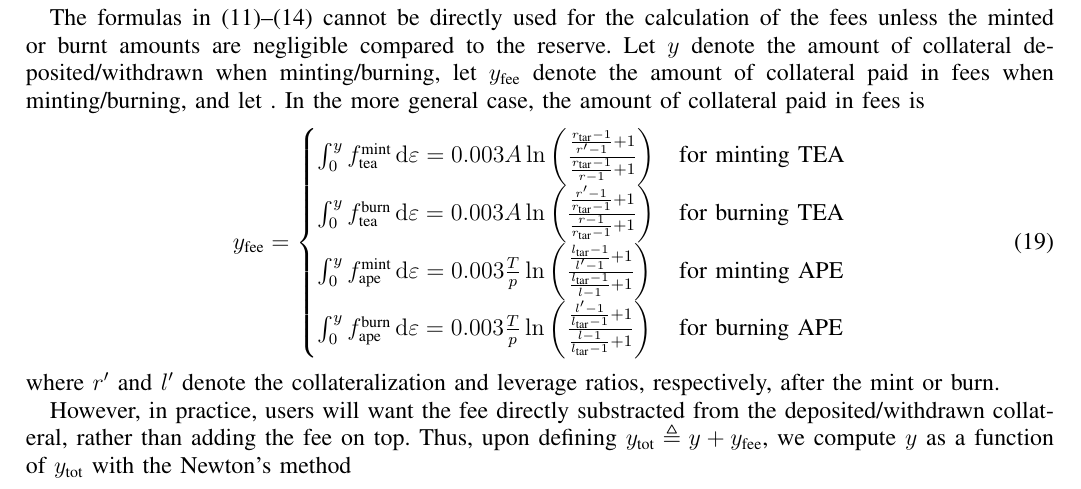
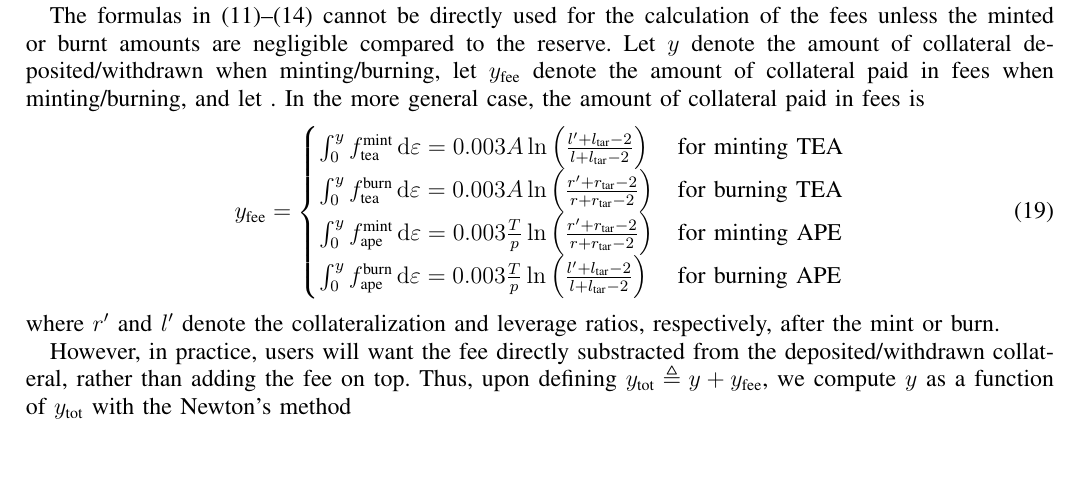
Before and after one commit to SIR-trading/SIR-white_paper, a LaTeX paper (Whitepaper.tex): part of page 5 of 9, cut so that both start at the same text, the shorter picture padded with empty space. Compiled offline with pdfLaTeX.

Commit message:
Simplified (19)

```diff
--- a/Whitepaper.tex
+++ b/Whitepaper.tex
@@ -297,9 +297,9 @@
 %	Let $y$ be the the deposited/withdrawn collateral, and let $y_\textrm{fee}$ be a fee added on top, meaning the user needs a total of $y_\textrm{tot} = y+y_\textrm{fee}$.
 	The fee values are set to:
 	\begin{align}
-		f_\textrm{tea}^\textrm{mint} &= \frac{r_\textrm{tar}-1}{\frac{r_\textrm{tar}-1}{r-1}+1} 0.003 \label{eq:fee:tea_mint} \\
+		f_\textrm{tea}^\textrm{mint} &= \frac{0.003}{l_\textrm{tar}+l-2}  \label{eq:fee:tea_mint} \\
 		f_\textrm{tea}^\textrm{burn} &= \frac{r-1}{\frac{r_\textrm{tar}-1}{r-1}+1} 0.003 \\
-		f_\textrm{ape}^\textrm{mint} &= \frac{l_\textrm{tar}-1}{\frac{l_\textrm{tar}-1}{l-1}+1} 0.003 \\
+		f_\textrm{ape}^\textrm{mint} &= \frac{0.003}{r_\textrm{tar}+r-2} \\
 		f_\textrm{ape}^\textrm{burn} &= \frac{l-1}{\frac{l_\textrm{tar}-1}{l-1}+1} 0.003 \label{eq:fee:ape_burn}
 	\end{align}
 	because they satisfy the following equalities
@@ -321,10 +321,14 @@
 	\begin{equation}
 		y_\textrm{fee} =
 		\begin{cases}
-			\int_{0}^{y} f_\textrm{tea}^\textrm{mint} \,\mathrm{d}\varepsilon = 0.003 A \ln\left(\frac{\frac{r_\textrm{tar}-1}{r'-1} +1}{\frac{r_\textrm{tar}-1}{r-1}+1}\right)	& \text{for minting TEA} \\
-			\int_{0}^{y} f_\textrm{tea}^\textrm{burn} \,\mathrm{d}\varepsilon = 0.003 A \ln\left(\frac{\frac{r'-1}{r_\textrm{tar}-1}+1}{\frac{r-1}{r_\textrm{tar}-1} +1}\right)	& \text{for burning TEA} \\
-			\int_{0}^{y} f_\textrm{ape}^\textrm{mint} \,\mathrm{d}\varepsilon = 0.003\frac{T}{p} \ln\left(\frac{\frac{l_\textrm{tar}-1}{l'-1} +1}{\frac{l_\textrm{tar}-1}{l-1}+1}\right)	& \text{for minting APE} \\
-			\int_{0}^{y} f_\textrm{ape}^\textrm{burn} \,\mathrm{d}\varepsilon = 0.003\frac{T}{p} \ln\left(\frac{\frac{l'-1}{l_\textrm{tar}-1}+1}{\frac{l-1}{l_\textrm{tar}-1} +1}\right)	& \text{for burning APE}
+			\int_{0}^{y} f_\textrm{tea}^\textrm{mint} \,\mathrm{d}\varepsilon = 0.003 A \ln\left(\frac{l'+l_\textrm{tar}-2}{l+l_\textrm{tar}-2}\right)
+			& \text{for minting TEA} \\
+			\int_{0}^{y} f_\textrm{tea}^\textrm{burn} \,\mathrm{d}\varepsilon = 0.003 A \ln\left(\frac{r'+r_\textrm{tar}-2}{r+r_\textrm{tar}-2}\right)
+			& \text{for burning TEA} \\
+			\int_{0}^{y} f_\textrm{ape}^\textrm{mint} \,\mathrm{d}\varepsilon = 0.003\frac{T}{p} \ln\left(\frac{r'+r_\textrm{tar}-2}{r+r_\textrm{tar}-2}\right)
+			& \text{for minting APE} \\
+			\int_{0}^{y} f_\textrm{ape}^\textrm{burn} \,\mathrm{d}\varepsilon = 0.003\frac{T}{p} \ln\left(\frac{l'+l_\textrm{tar}-2}{l+l_\textrm{tar}-2}\right)
+			& \text{for burning APE}
 		\end{cases}
 	\end{equation}
 	where $r'$ and $l'$ denote the collateralization and leverage ratios, respectively, after the mint or burn.
```
Also changed, not shown: Whitepaper.bbl (added), Whitepaper.pdf, 4 other files.
